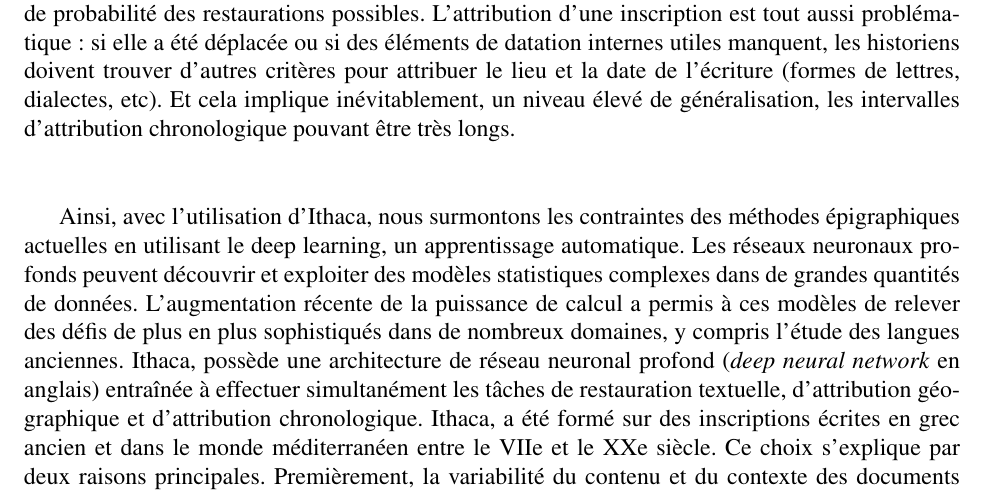
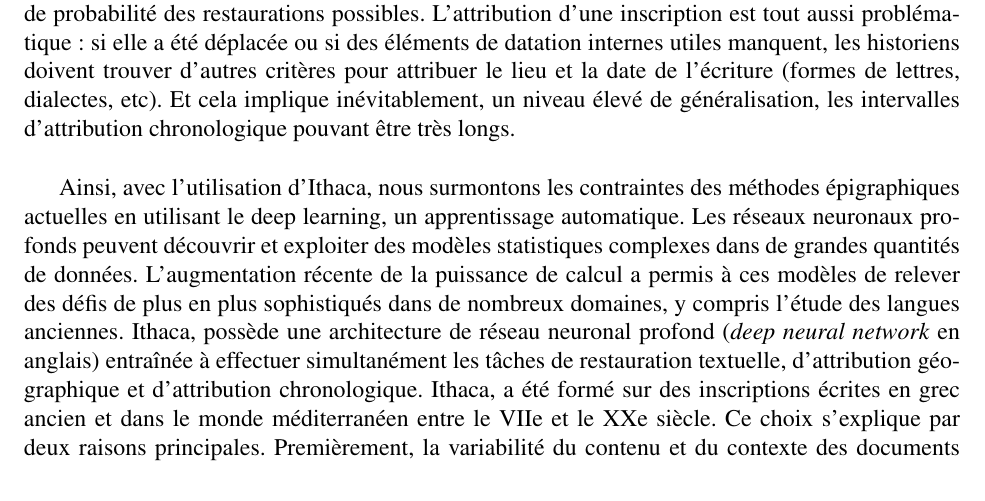
Before and after one commit to Convolutio/IA_languesAnciennes, a LaTeX document (Mémoire/memoire.tex): part of page 20 of 26, cut so that both start at the same text. Compiled offline with pdfLaTeX.

Commit message:
Remove \indent and \\ in Ithaca part

```diff
--- a/Mémoire/memoire.tex
+++ b/Mémoire/memoire.tex
@@ -281,8 +281,8 @@
 
 \section{Restauration de documents anciens}
 % Ithaca
-\indent La restauration d'inscriptions endommagées nécessite que les épigraphistes s'appuient sur de vastes bases de données pour trouver des parallèles textuels et contextuels. Ces référentiels sont principalement constitués du répertoire mnémotechnique des parallèles d'un chercheur et, plus récemment, de corpus numériques permettant d'effectuer des recherches par \og correspondance de chaînes de caractères\fg. Cependant, des différences dans la requête de recherche peuvent exclure ou obscurcir des résultats pertinents, et il est presque impossible d'estimer la véritable distribution de probabilité des restaurations possibles. L'attribution d'une inscription est tout aussi problématique : si elle a été déplacée ou si des éléments de datation internes utiles manquent, les historiens doivent trouver d'autres critères pour attribuer le lieu et la date de l'écriture (formes de lettres, dialectes, etc). Et cela implique inévitablement, un niveau élevé de généralisation, les intervalles d'attribution chronologique pouvant être très longs. \\ \\
+\indent La restauration d'inscriptions endommagées nécessite que les épigraphistes s'appuient sur de vastes bases de données pour trouver des parallèles textuels et contextuels. Ces référentiels sont principalement constitués du répertoire mnémotechnique des parallèles d'un chercheur et, plus récemment, de corpus numériques permettant d'effectuer des recherches par \og correspondance de chaînes de caractères\fg. Cependant, des différences dans la requête de recherche peuvent exclure ou obscurcir des résultats pertinents, et il est presque impossible d'estimer la véritable distribution de probabilité des restaurations possibles. L'attribution d'une inscription est tout aussi problématique : si elle a été déplacée ou si des éléments de datation internes utiles manquent, les historiens doivent trouver d'autres critères pour attribuer le lieu et la date de l'écriture (formes de lettres, dialectes, etc). Et cela implique inévitablement, un niveau élevé de généralisation, les intervalles d'attribution chronologique pouvant être très longs.\\
 
-\indent Ainsi, avec l'utilisation d'Ithaca, nous surmontons les contraintes des méthodes épigraphiques actuelles en utilisant le deep learning, un apprentissage automatique. Les réseaux neuronaux profonds peuvent découvrir et exploiter des modèles statistiques complexes dans de grandes quantités de données. L'augmentation récente de la puissance de calcul a permis à ces modèles de relever des défis de plus en plus sophistiqués dans de nombreux domaines, y compris l'étude des langues anciennes.
-Ithaca, possède une architecture de réseau neuronal profond (\textit{deep neural network} en anglais) entraînée à effectuer simultanément les tâches de restauration textuelle, d'attribution géographique et d'attribution chronologique. Ithaca, a été formé sur des inscriptions écrites en grec ancien et dans le monde méditerranéen entre le VIIe et le XXe siècle. Ce choix s'explique par deux raisons principales. Premièrement, la variabilité du contenu et du contexte des documents épigraphiques grecs, qui en fait un excellent défi pour le traitement du langage ; et deuxièmement, la disponibilité de corpus numérisés pour le grec ancien, une ressource essentielle pour l'entraînement des modèles d'apprentissage automatique. \\ \\
+Ainsi, avec l'utilisation d'Ithaca, nous surmontons les contraintes des méthodes épigraphiques actuelles en utilisant le deep learning, un apprentissage automatique. Les réseaux neuronaux profonds peuvent découvrir et exploiter des modèles statistiques complexes dans de grandes quantités de données. L'augmentation récente de la puissance de calcul a permis à ces modèles de relever des défis de plus en plus sophistiqués dans de nombreux domaines, y compris l'étude des langues anciennes.
+Ithaca, possède une architecture de réseau neuronal profond (\textit{deep neural network} en anglais) entraînée à effectuer simultanément les tâches de restauration textuelle, d'attribution géographique et d'attribution chronologique. Ithaca, a été formé sur des inscriptions écrites en grec ancien et dans le monde méditerranéen entre le VIIe et le XXe siècle. Ce choix s'explique par deux raisons principales. Premièrement, la variabilité du contenu et du contexte des documents épigraphiques grecs, qui en fait un excellent défi pour le traitement du langage ; et deuxièmement, la disponibilité de corpus numérisés pour le grec ancien, une ressource essentielle pour l'entraînement des modèles d'apprentissage automatique.\\
 
```
Also changed, not shown: Mémoire/memoire.tex (6 more changed lines).
